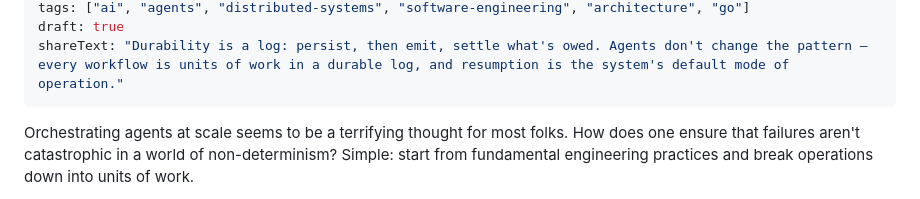
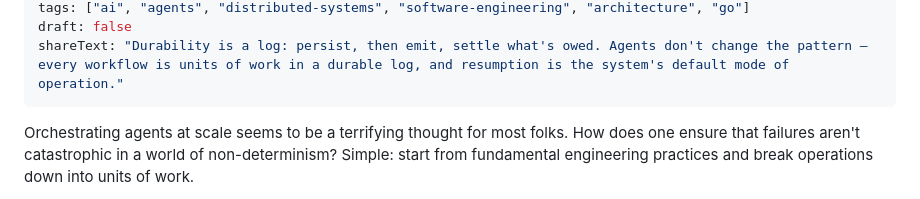
Before and after one commit to urmzd/urmzd.com, a Markdown page: src/blog/durable-agent-workflows-are-just-data-pipelines.md, the part around one of its changes. Drawn GitHub-style.

Commit message:
feat(blog): publish durable agent workflows post
Flip draft flag and set pubDate to 2026-06-12.

```diff
--- a/src/blog/durable-agent-workflows-are-just-data-pipelines.md
+++ b/src/blog/durable-agent-workflows-are-just-data-pipelines.md
@@ -5,5 +5,5 @@ pubDate: 2026-06-11
 tags: ["ai", "agents", "distributed-systems", "software-engineering", "architecture", "go"]
-draft: true
+draft: false
 shareText: "Durability is a log: persist, then emit, settle what's owed. Agents don't change the pattern — every workflow is units of work in a durable log, and resumption is the system's default mode of operation."
 ---
 
```
Also changed, not shown: other parts of src/blog/durable-agent-workflows-are-just-data-pipelines.md (+1 -1 lines).
